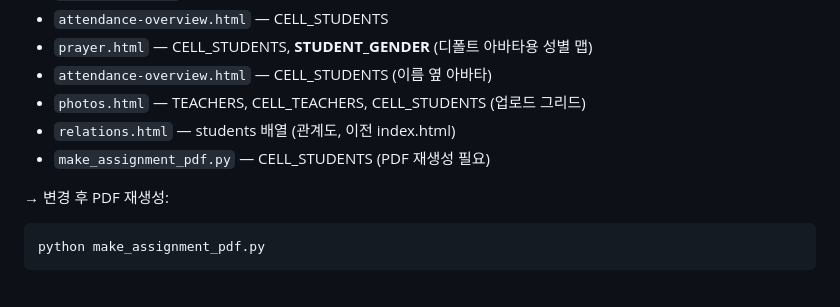
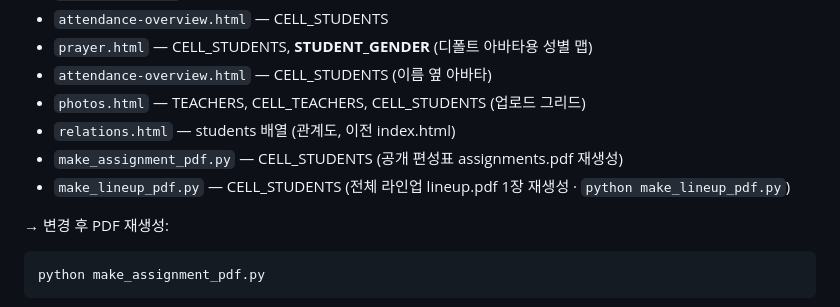
Before and after one commit to Tommyseok/nsdhs-2026-h1, a Markdown page: HANDOFF.md, the part around the change. Rendered like a GitHub page.

Commit message:
docs: lineup.pdf 재생성 방법 HANDOFF에 추가
Co-Authored-By: Claude Opus 4.8 <noreply@anthropic.com>

````diff
--- a/HANDOFF.md
+++ b/HANDOFF.md
@@ -214,7 +214,8 @@ cd "C:\Users\MADUP\Desktop\Claude_Projects\Personal_2\Runners\publish"
 - `attendance-overview.html` — CELL_STUDENTS (이름 옆 아바타)
 - `photos.html` — TEACHERS, CELL_TEACHERS, CELL_STUDENTS (업로드 그리드)
 - `relations.html` — students 배열 (관계도, 이전 index.html)
-- `make_assignment_pdf.py` — CELL_STUDENTS (PDF 재생성 필요)
+- `make_assignment_pdf.py` — CELL_STUDENTS (공개 편성표 assignments.pdf 재생성)
+- `make_lineup_pdf.py` — CELL_STUDENTS (전체 라인업 lineup.pdf 1장 재생성 · `python make_lineup_pdf.py`)
 
 → 변경 후 PDF 재생성:
 ```bash
````
